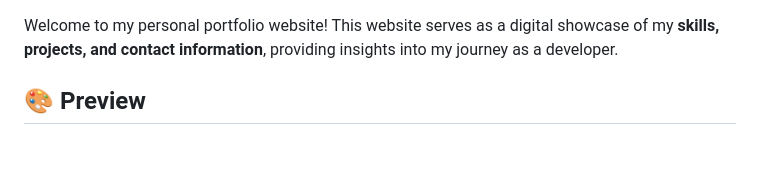
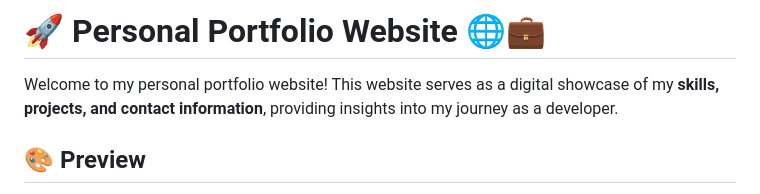
Before and after one commit to Sumanx16/Portfolio-v3, a Markdown page: README.md, the part around the change. Drawn GitHub-style; blank space fills up the shorter version.

```diff
--- a/README.md
+++ b/README.md
@@ -1,4 +1,4 @@
-
+# 🚀 **Personal Portfolio Website** 🌐💼
 
 Welcome to my personal portfolio website! This website serves as a digital showcase of my **skills, projects, and contact information**, providing insights into my journey as a developer.
 
```
